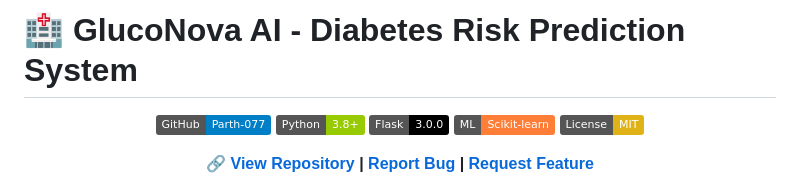
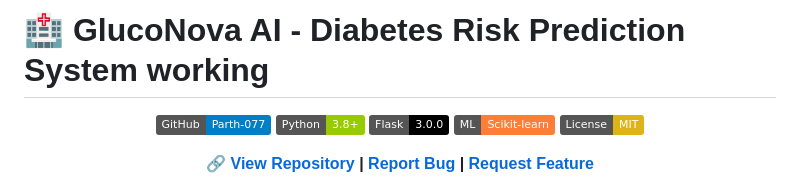
Before and after one commit to Parth-077/gluconova-ai, a Markdown page: README.md, the part around the change. Drawn GitHub-style; badges without logos.

```diff
--- a/README.md
+++ b/README.md
@@ -1,4 +1,4 @@
-# 🏥 GlucoNova AI - Diabetes Risk Prediction System
+# 🏥 GlucoNova AI - Diabetes Risk Prediction System working
 
 <div align="center">
 
```
